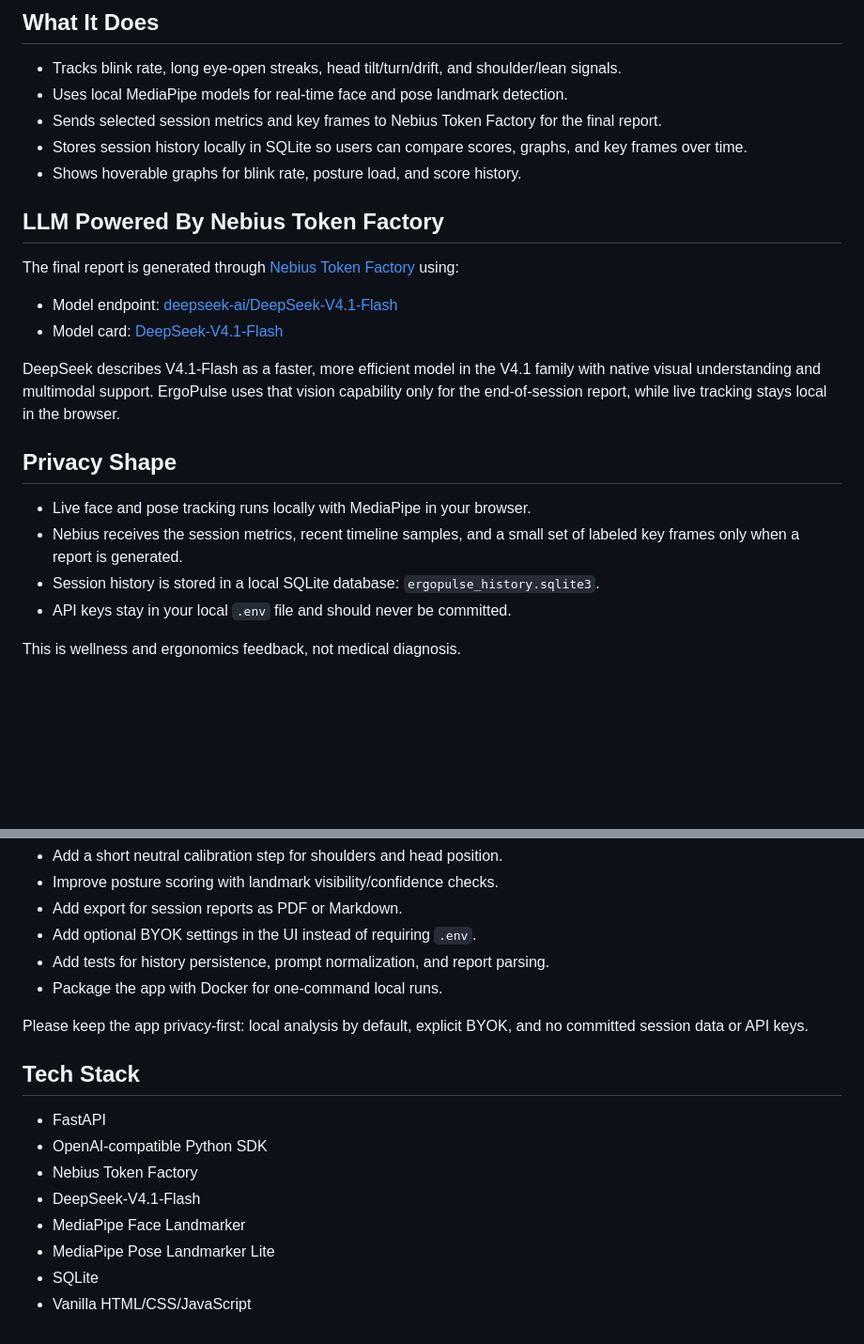
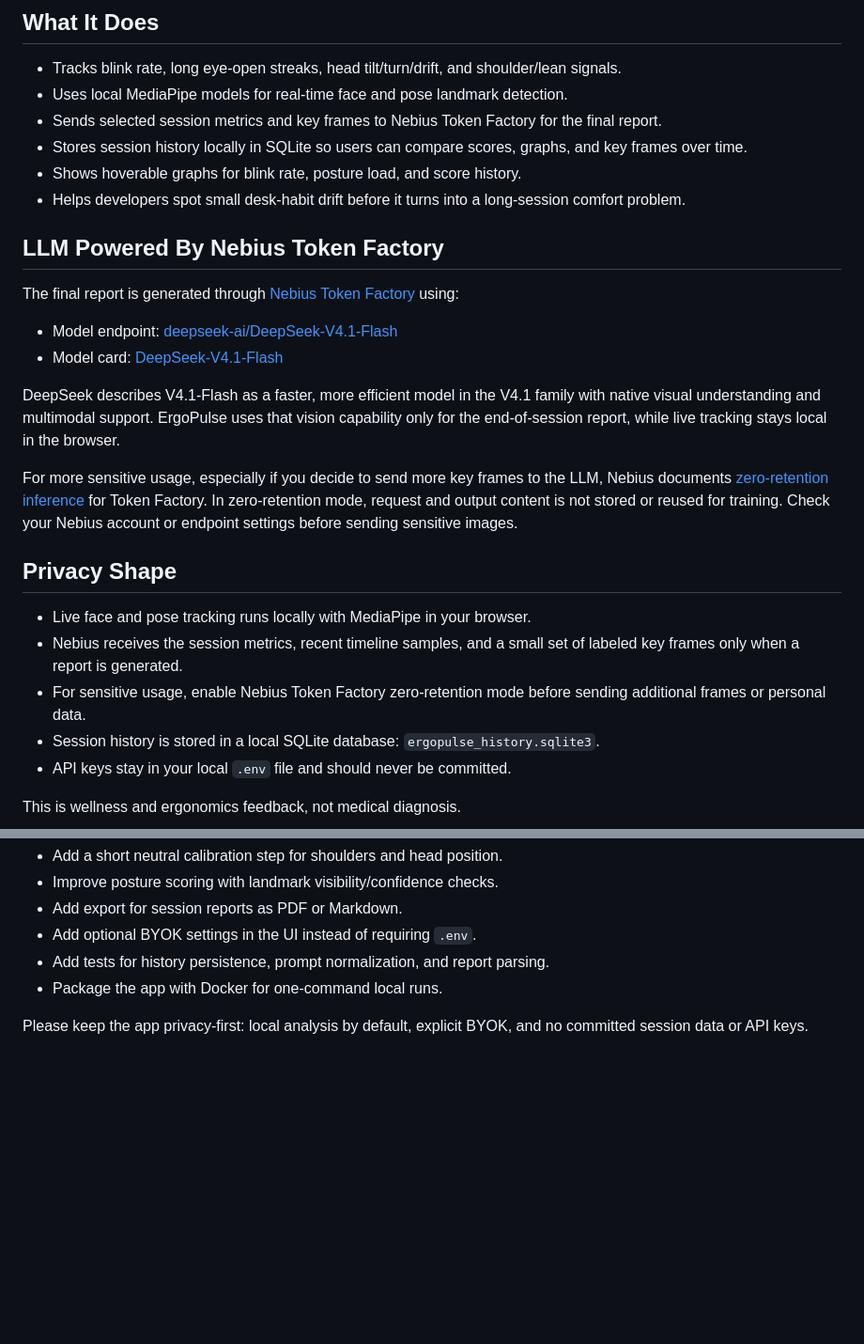
Before and after one commit to Astrodevil/Ergopulse, a Markdown page: README.md, 2 parts joined by grey strips. Shown: that part at 94% size. GitHub-like rendering; blank space fills up the shorter version.

```diff
--- a/README.md
+++ b/README.md
@@ -36,6 +44,7 @@ Open `http://127.0.0.1:8010/`.
 - Sends selected session metrics and key frames to Nebius Token Factory for the final report.
 - Stores session history locally in SQLite so users can compare scores, graphs, and key frames over time.
 - Shows hoverable graphs for blink rate, posture load, and score history.
+- Helps developers spot small desk-habit drift before it turns into a long-session comfort problem.
 
 ## LLM Powered By Nebius Token Factory
 
@@ -46,10 +55,13 @@ The final report is generated through [Nebius Token Factory](https://tokenfactor
 
 DeepSeek describes V4.1-Flash as a faster, more efficient model in the V4.1 family with native visual understanding and multimodal support. ErgoPulse uses that vision capability only for the end-of-session report, while live tracking stays local in the browser.
 
+For more sensitive usage, especially if you decide to send more key frames to the LLM, Nebius documents [zero-retention inference](https://nebius.com/services/token-factory/enterprise-grade-inference) for Token Factory. In zero-retention mode, request and output content is not stored or reused for training. Check your Nebius account or endpoint settings before sending sensitive images.
+
 ## Privacy Shape
 
 - Live face and pose tracking runs locally with MediaPipe in your browser.
 - Nebius receives the session metrics, recent timeline samples, and a small set of labeled key frames only when a report is generated.
+- For sensitive usage, enable Nebius Token Factory zero-retention mode before sending additional frames or personal data.
 - Session history is stored in a local SQLite database: `ergopulse_history.sqlite3`.
 - API keys stay in your local `.env` file and should never be committed.
 
@@ -77,14 +89,3 @@ Good next areas to build on:
 - Package the app with Docker for one-command local runs.
 
 Please keep the app privacy-first: local analysis by default, explicit BYOK, and no committed session data or API keys.
-
-## Tech Stack
-
-- FastAPI
-- OpenAI-compatible Python SDK
-- Nebius Token Factory
-- DeepSeek-V4.1-Flash
-- MediaPipe Face Landmarker
-- MediaPipe Pose Landmarker Lite
-- SQLite
-- Vanilla HTML/CSS/JavaScript
```
Also changed, not shown: other parts of README.md (+9 -1 lines), assets/screenshots/ergopulse-dashboard.png (added), assets/screenshots/ergopulse-session-report.png (added).
